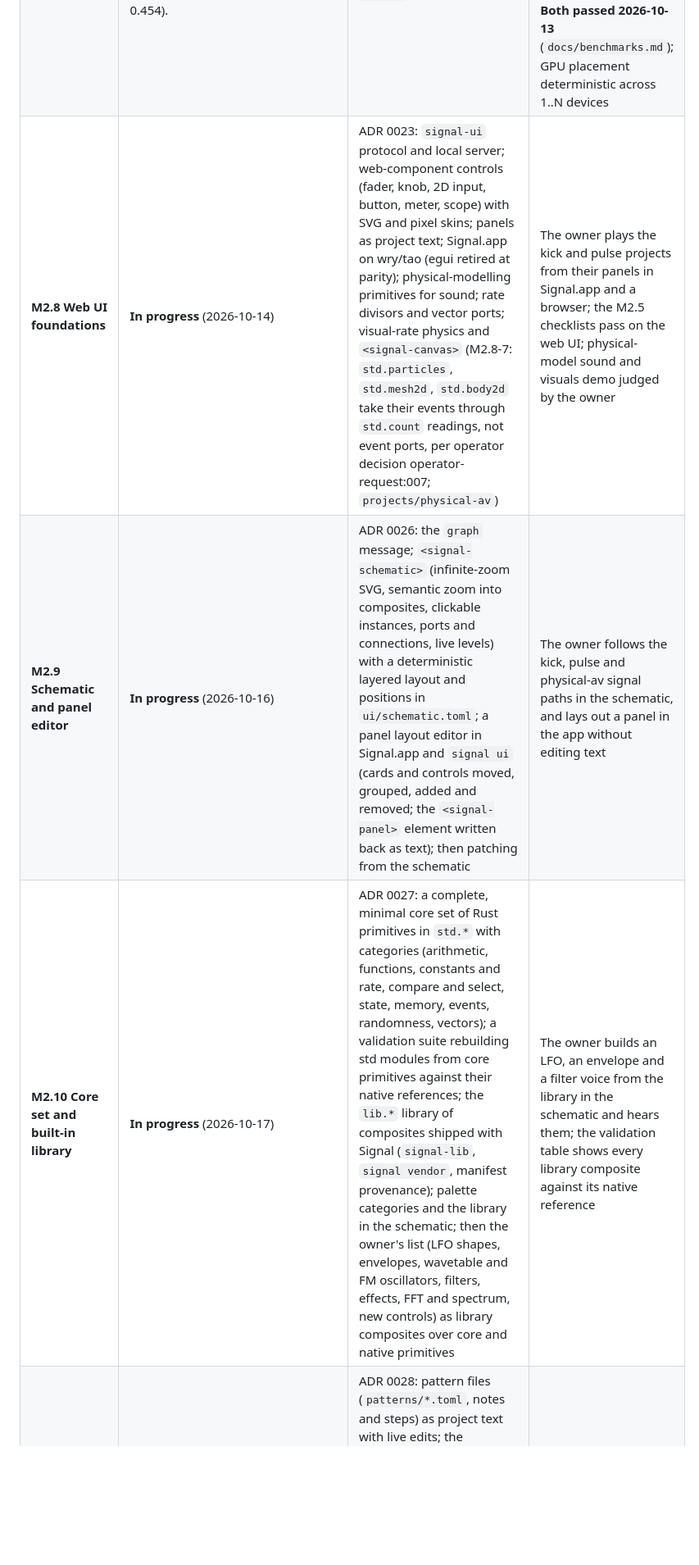
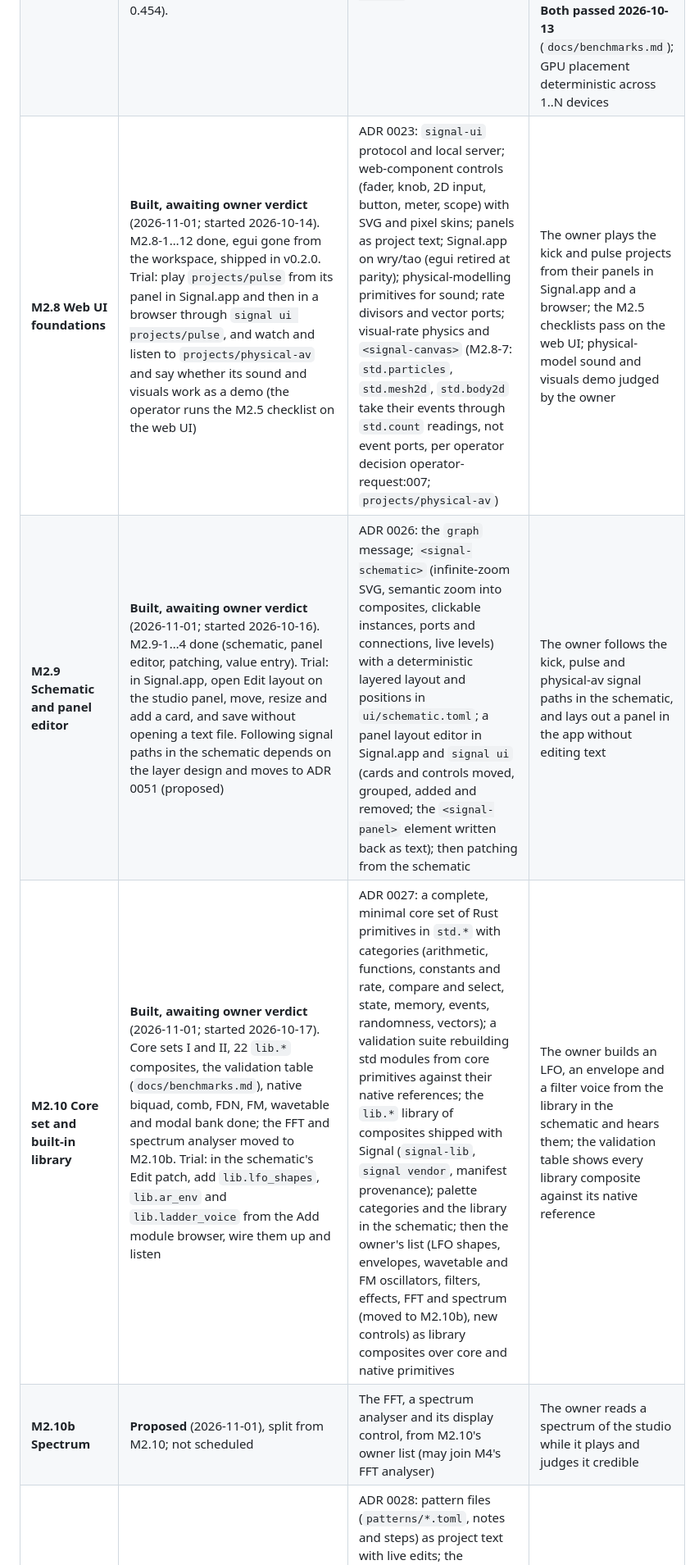
Before and after one commit to LaKing/signal, a Markdown page: docs/roadmap.md, the part around one of its changes. Shown at 82% size. Rendered like a GitHub page; blank space fills up the shorter version.

```diff
--- a/docs/roadmap.md
+++ b/docs/roadmap.md
@@ -10,7 +10,8 @@ Milestones are quality-gated, not date-gated. Each one ends with something audib
 | **M2.5 Signal.app shell** | **Done** (2026-10-12). `Signal.app` (setup dialog, Setup file, meters, parameter panel, signed bundle, `./start.sh`); owner verdict after using it: "Works, it's great!" | `.app` bundle with permissions; **interface setup dialog** (devices, I/O, sound card) stored as machine Setup; **metering**; GUI toolkit ADR | PO configures devices and watches meters on a running project; setup round-trips to files |
 | **M2.6 Multi-core engine** | **Done** (2026-10-12), one criterion open. Block execution and the deterministic multi-core scheduler: output bit-identical across *k*, thread counts and callback sizes (goldens, V1–V11), except after a panic in a `process` call of several frames (`semantics.md` §14, since M2.7-3). Measured scaling: 175 kick voices within 25 % of the budget on 18 threads, against 14 before M2.6 (`docs/benchmarks.md`). Real-time workers in the audio workgroup play 120 voices with 0 xruns; 30-minute soak at 80 voices: 0 xruns. **Open:** the worst callback under multi-core load is about 0.4 of the period, so V12's "< 0.25" holds for the single-core kick but not yet for many voices (M2.6-5's spin fixed it in the sandbox and failed on the device). GPU: `signal-gpu` and `lab.gpu_partials` on Metal. | ADR 0019: block execution (D-EXEC-3), deterministic multi-core scheduler, real-time workers in the audio workgroup, `signal-gpu` and GPU-backed modules with declared latency (lab proof) | Output bit-identical across *k*, thread counts and callback sizes (goldens, V9–V11); measured scaling in `docs/benchmarks.md`; V12 soak passes with a many-voice project using all performance cores |
 | **M2.7 Full hardware use** | **Done** (2026-10-14). Wake policies measured on the device (park50 kept), task-failure semantics, exact replay verified by hashes and provenance, GPU service correctness, output adapters (ADR 0022), loom models, an independent semantic oracle and a handshake proof, multi-GPU device pool with deterministic placement. Both timing gates pass on the device (V12: kick worst 0.137; capacity: 80 voices 0 xruns, worst 0.454). | Real-time wake policies as switchable variants with a device measurement harness (the operator chooses the default, the computation budget and the auto thread count from device data); multi-GPU device pool with deterministic placement; `signal devices --compute` | Two timing gates on the device, both 30 minutes at the auto thread count with live edits (reconciled 2026-10-13 after the external re-review): **V12** (nominal load, `projects/kick`): 0 xruns and worst callback < 0.25 of the period; **capacity** (80 kick voices): 0 xruns and worst callback < 0.75 of the period (25 % headroom). Jitter (worst − median) is reported, not gated. **Both passed 2026-10-13** (`docs/benchmarks.md`); GPU placement deterministic across 1..N devices |
-| **M2.8 Web UI foundations** | **In progress** (2026-10-14) | ADR 0023: `signal-ui` protocol and local server; web-component controls (fader, knob, 2D input, button, meter, scope) with SVG and pixel skins; panels as project text; Signal.app on wry/tao (egui retired at parity); physical-modelling primitives for sound; rate divisors and vector ports; visual-rate physics and `<signal-canvas>` (M2.8-7: `std.particles`, `std.mesh2d`, `std.body2d` take their events through `std.count` readings, not event ports, per operator decision operator-request:007; `projects/physical-av`) | The owner plays the kick and pulse projects from their panels in Signal.app and a browser; the M2.5 checklists pass on the web UI; physical-model sound and visuals demo judged by the owner |
-| **M2.9 Schematic and panel editor** | **In progress** (2026-10-16) | ADR 0026: the `graph` message; `<signal-schematic>` (infinite-zoom SVG, semantic zoom into composites, clickable instances, ports and connections, live levels) with a deterministic layered layout and positions in `ui/schematic.toml`; a panel layout editor in Signal.app and `signal ui` (cards and controls moved, grouped, added and removed; the `<signal-panel>` element written back as text); then patching from the schematic | The owner follows the kick, pulse and physical-av signal paths in the schematic, and lays out a panel in the app without editing text |
-| **M2.10 Core set and built-in library** | **In progress** (2026-10-17) | ADR 0027: a complete, minimal core set of Rust primitives in `std.*` with categories (arithmetic, functions, constants and rate, compare and select, state, memory, events, randomness, vectors); a validation suite rebuilding std modules from core primitives against their native references; the `lib.*` library of composites shipped with Signal (`signal-lib`, `signal vendor`, manifest provenance); palette categories and the library in the schematic; then the owner's list (LFO shapes, envelopes, wavetable and FM oscillators, filters, effects, FFT and spectrum, new controls) as library composites over core and native primitives | The owner builds an LFO, an envelope and a filter voice from the library in the schematic and hears them; the validation table shows every library composite against its native reference |
+| **M2.8 Web UI foundations** | **Built, awaiting owner verdict** (2026-11-01; started 2026-10-14). M2.8-1…12 done, egui gone from the workspace, shipped in v0.2.0. Trial: play `projects/pulse` from its panel in Signal.app and then in a browser through `signal ui projects/pulse`, and watch and listen to `projects/physical-av` and say whether its sound and visuals work as a demo (the operator runs the M2.5 checklist on the web UI) | ADR 0023: `signal-ui` protocol and local server; web-component controls (fader, knob, 2D input, button, meter, scope) with SVG and pixel skins; panels as project text; Signal.app on wry/tao (egui retired at parity); physical-modelling primitives for sound; rate divisors and vector ports; visual-rate physics and `<signal-canvas>` (M2.8-7: `std.particles`, `std.mesh2d`, `std.body2d` take their events through `std.count` readings, not event ports, per operator decision operator-request:007; `projects/physical-av`) | The owner plays the kick and pulse projects from their panels in Signal.app and a browser; the M2.5 checklists pass on the web UI; physical-model sound and visuals demo judged by the owner |
+| **M2.9 Schematic and panel editor** | **Built, awaiting owner verdict** (2026-11-01; started 2026-10-16). M2.9-1…4 done (schematic, panel editor, patching, value entry). Trial: in Signal.app, open Edit layout on the studio panel, move, resize and add a card, and save without opening a text file. Following signal paths in the schematic depends on the layer design and moves to ADR 0051 (proposed) | ADR 0026: the `graph` message; `<signal-schematic>` (infinite-zoom SVG, semantic zoom into composites, clickable instances, ports and connections, live levels) with a deterministic layered layout and positions in `ui/schematic.toml`; a panel layout editor in Signal.app and `signal ui` (cards and controls moved, grouped, added and removed; the `<signal-panel>` element written back as text); then patching from the schematic | The owner follows the kick, pulse and physical-av signal paths in the schematic, and lays out a panel in the app without editing text |
+| **M2.10 Core set and built-in library** | **Built, awaiting owner verdict** (2026-11-01; started 2026-10-17). Core sets I and II, 22 `lib.*` composites, the validation table (`docs/benchmarks.md`), native biquad, comb, FDN, FM, wavetable and modal bank done; the FFT and spectrum analyser moved to M2.10b. Trial: in the schematic's Edit patch, add `lib.lfo_shapes`, `lib.ar_env` and `lib.ladder_voice` from the Add module browser, wire them up and listen | ADR 0027: a complete, minimal core set of Rust primitives in `std.*` with categories (arithmetic, functions, constants and rate, compare and select, state, memory, events, randomness, vectors); a validation suite rebuilding std modules from core primitives against their native references; the `lib.*` library of composites shipped with Signal (`signal-lib`, `signal vendor`, manifest provenance); palette categories and the library in the schematic; then the owner's list (LFO shapes, envelopes, wavetable and FM oscillators, filters, effects, FFT and spectrum (moved to M2.10b), new controls) as library composites over core and native primitives | The owner builds an LFO, an envelope and a filter voice from the library in the schematic and hears them; the validation table shows every library composite against its native reference |
+| **M2.10b Spectrum** | **Proposed** (2026-11-01), split from M2.10; not scheduled | The FFT, a spectrum analyser and its display control, from M2.10's owner list (may join M4's FFT analyser) | The owner reads a spectrum of the studio while it plays and judges it credible |
 | **M2.11 Studio demo** | **Done** (2026-10-17). Pattern files and live pattern edits, the tick clock, `std.note_seq` and `std.step_seq8` (M2.11-1), `std.ladder` (M2.11-2), `<signal-piano-roll>` and `<signal-step-grid>` with bound playheads (M2.11-3), and `projects/studio` with its styled panels (M2.11-4); owner verdict after listening live: "Nagyon jó!" (`experiments/m2-11-studio/verdict.md`). | ADR 0028: pattern files (`patterns/*.toml`, notes and steps) as project text with live edits; the transport's `tick` clock; `std.note_seq` and `std.step_seq8`; a native ladder filter (`std.ladder`); `<signal-piano-roll>` and `<signal-step-grid>` controls editing the pattern text; a studio project: a piano roll driving a Moog-style voice (3 oscillators, noise, mixer, ladder, two envelopes, glide), a tape delay (wow, flutter, saturation, filtered feedback), a step-sequenced drum machine with a synthesised 909-style kick, and panels styled after the originals without brand marks | The owner edits a melody in the piano roll and a beat in the step grid while it plays, and hears the Moog voice through the tape delay over the synthesised kick |
```
Also changed, not shown: other parts of docs/roadmap.md (+10 -7 lines).
